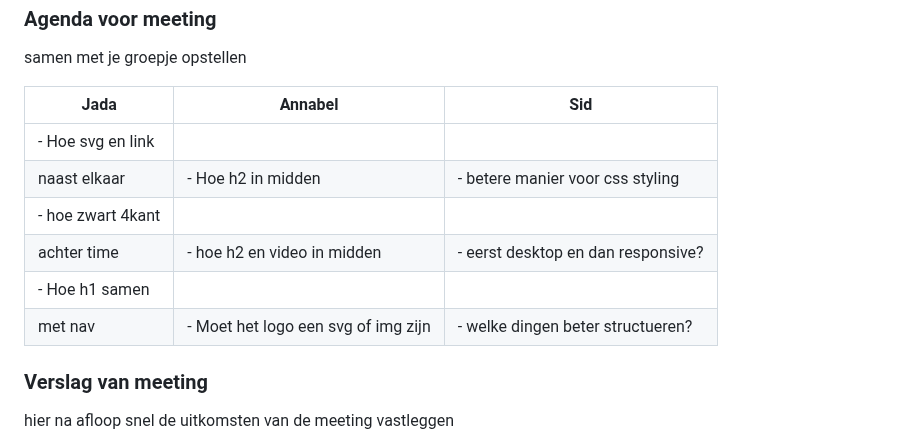
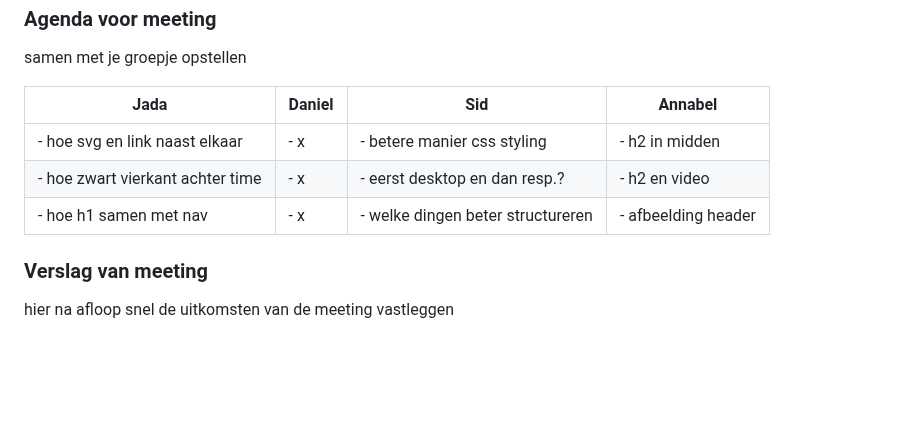
Before and after one commit to Annabellovesyou/Basiswebsite-waterskischooldeharder, a Markdown page: README.md, the part around the change. Rendered like a GitHub page; folded sections open; blank space fills up the shorter version.

```diff
--- a/README.md
+++ b/README.md
@@ -137,14 +137,13 @@ Nb. Door *open* toe te voegen aan een *details* element kun je deze standaard op
   ### Agenda voor meeting
   samen met je groepje opstellen
 
-  | Jada                | Annabel                              | Sid          |
-  | ---                 | ---                                  | ---          |
-  | - Hoe svg en link
-    naast elkaar        | - Hoe h2 in midden                   | - betere manier voor css styling    |
-  | - hoe zwart 4kant
-    achter time         | - hoe h2 en video in midden          | - eerst desktop en dan responsive? |
-  | - Hoe h1 samen
-    met nav             | - Moet het logo een svg of img zijn  | - welke dingen beter structueren?         |
+
+  | Jada                                         | Daniel                           | Sid                                 |   Annabel          |
+  | ---                                          | ---                              | ---                                 | ---                |
+  | - hoe svg en link naast elkaar               | - x                              | - betere manier css styling         | - h2 in midden     |
+  | - hoe zwart vierkant achter time             | - x                              | - eerst desktop en dan resp.?       | - h2 en video      |
+  | - hoe h1 samen met nav                       | - x                              | - welke dingen beter structureren   | - afbeelding header|
+
 
 
   ### Verslag van meeting
```
